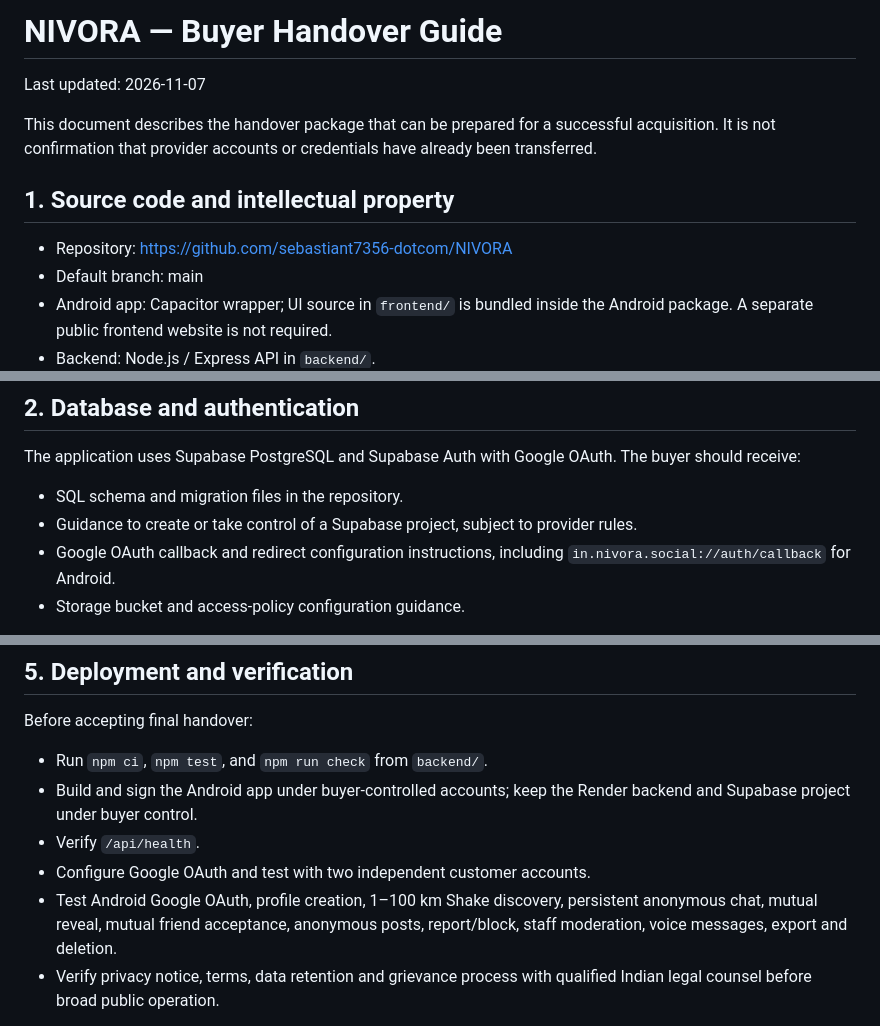
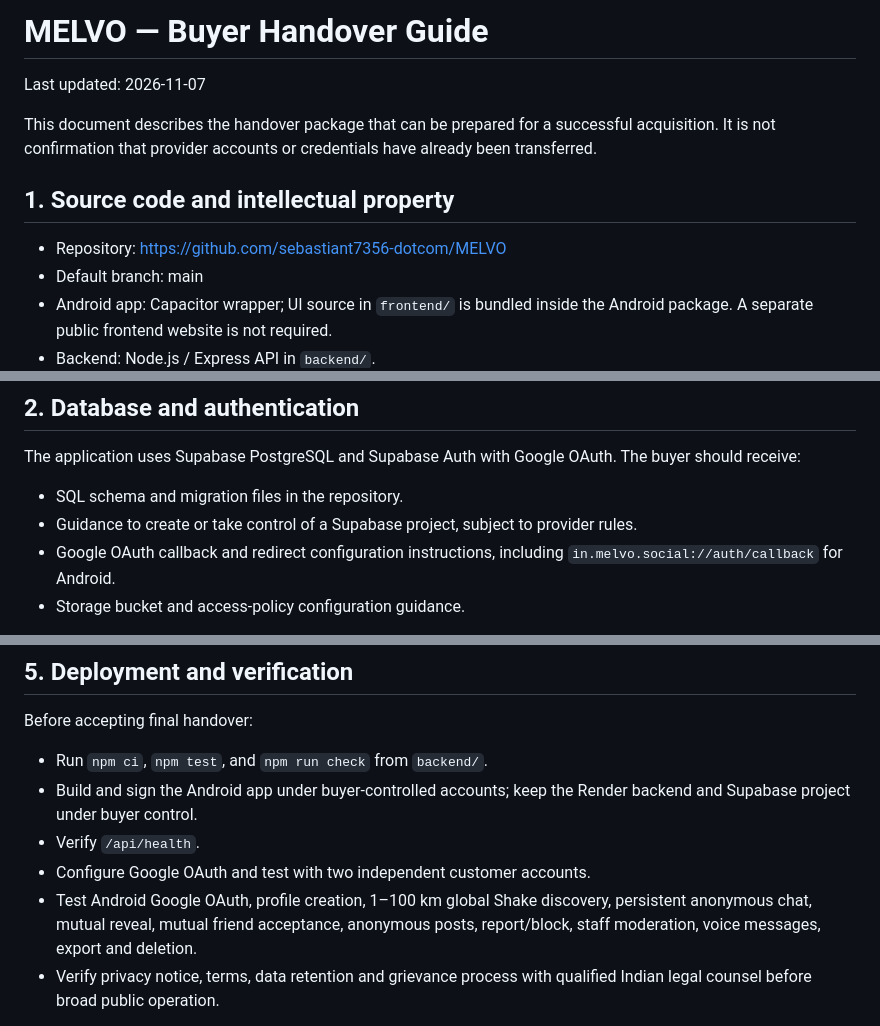
Before and after one commit to sebastiant7356-dotcom/NIVORA, a Markdown page: docs/BUYER-HANDOVER.md, 3 parts joined by grey strips. GitHub-like rendering.

Commit message:
Update buyer handover for MELVO global Android app

```diff
--- a/docs/BUYER-HANDOVER.md
+++ b/docs/BUYER-HANDOVER.md
@@ -1,4 +1,4 @@
-# NIVORA — Buyer Handover Guide
+# MELVO — Buyer Handover Guide
 
 Last updated: 2026-11-07
 
@@ -8,7 +8,7 @@ already been transferred.
 
 ## 1. Source code and intellectual property
 
-- Repository: https://github.com/sebastiant7356-dotcom/NIVORA
+- Repository: https://github.com/sebastiant7356-dotcom/MELVO
 - Default branch: main
 - Android app: Capacitor wrapper; UI source in `frontend/` is bundled inside the Android package. A separate public frontend website is not required.
 - Backend: Node.js / Express API in `backend/`.
@@ -26,7 +26,7 @@ The application uses Supabase PostgreSQL and Supabase Auth with Google OAuth.
 The buyer should receive:
 - SQL schema and migration files in the repository.
 - Guidance to create or take control of a Supabase project, subject to provider rules.
-- Google OAuth callback and redirect configuration instructions, including `in.nivora.social://auth/callback` for Android.
+- Google OAuth callback and redirect configuration instructions, including `in.melvo.social://auth/callback` for Android.
 - Storage bucket and access-policy configuration guidance.
 
 Database contents containing personal/member data must be handled separately from
@@ -73,7 +73,7 @@ Before accepting final handover:
 - Build and sign the Android app under buyer-controlled accounts; keep the Render backend and Supabase project under buyer control.
 - Verify `/api/health`.
 - Configure Google OAuth and test with two independent customer accounts.
-- Test Android Google OAuth, profile creation, 1–100 km Shake discovery, persistent anonymous chat, mutual reveal, mutual friend acceptance, anonymous posts, report/block, staff moderation, voice messages, export and deletion.
+- Test Android Google OAuth, profile creation, 1–100 km global Shake discovery, persistent anonymous chat, mutual reveal, mutual friend acceptance, anonymous posts, report/block, staff moderation, voice messages, export and deletion.
 - Verify privacy notice, terms, data retention and grievance process with qualified
   Indian legal counsel before broad public operation.
 
```
